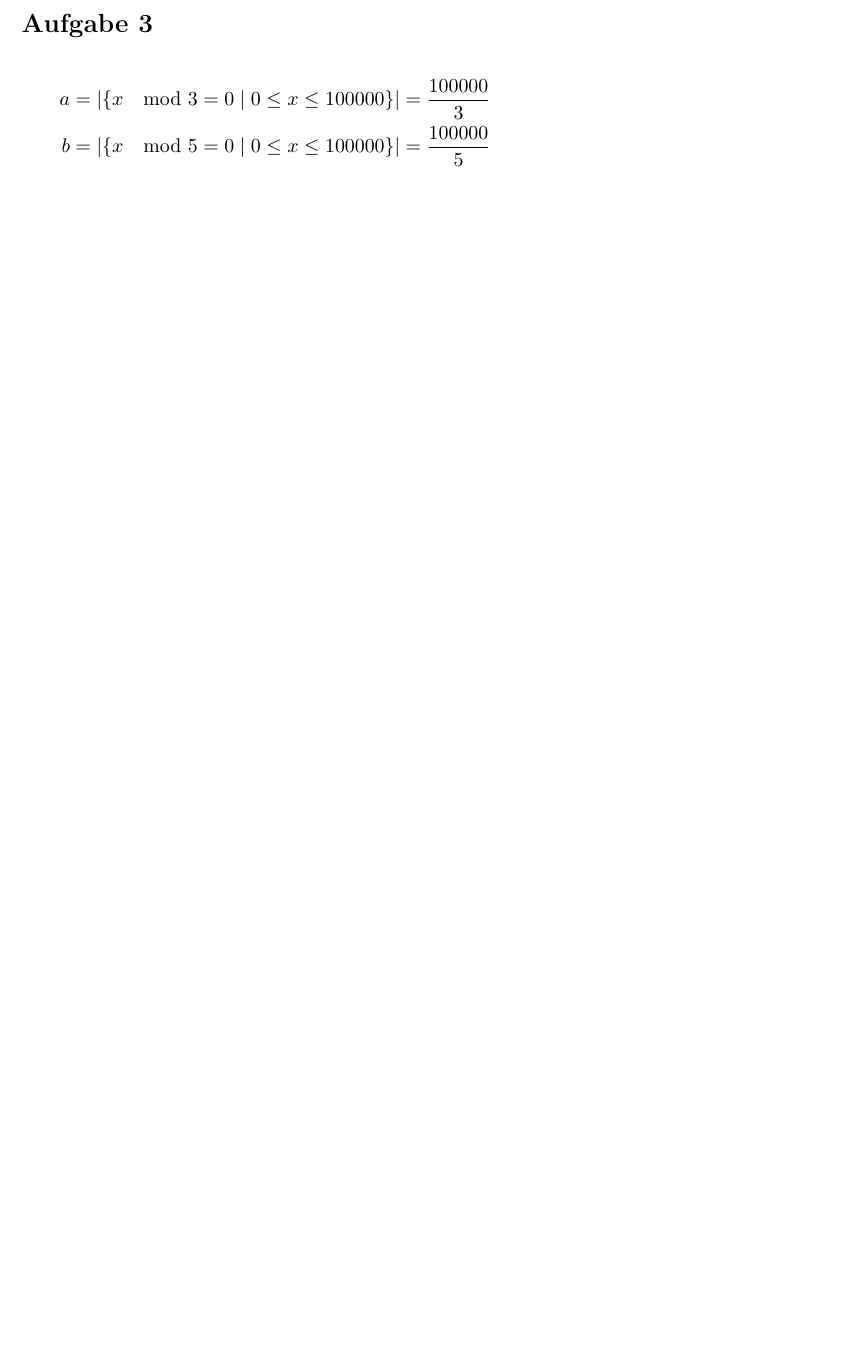
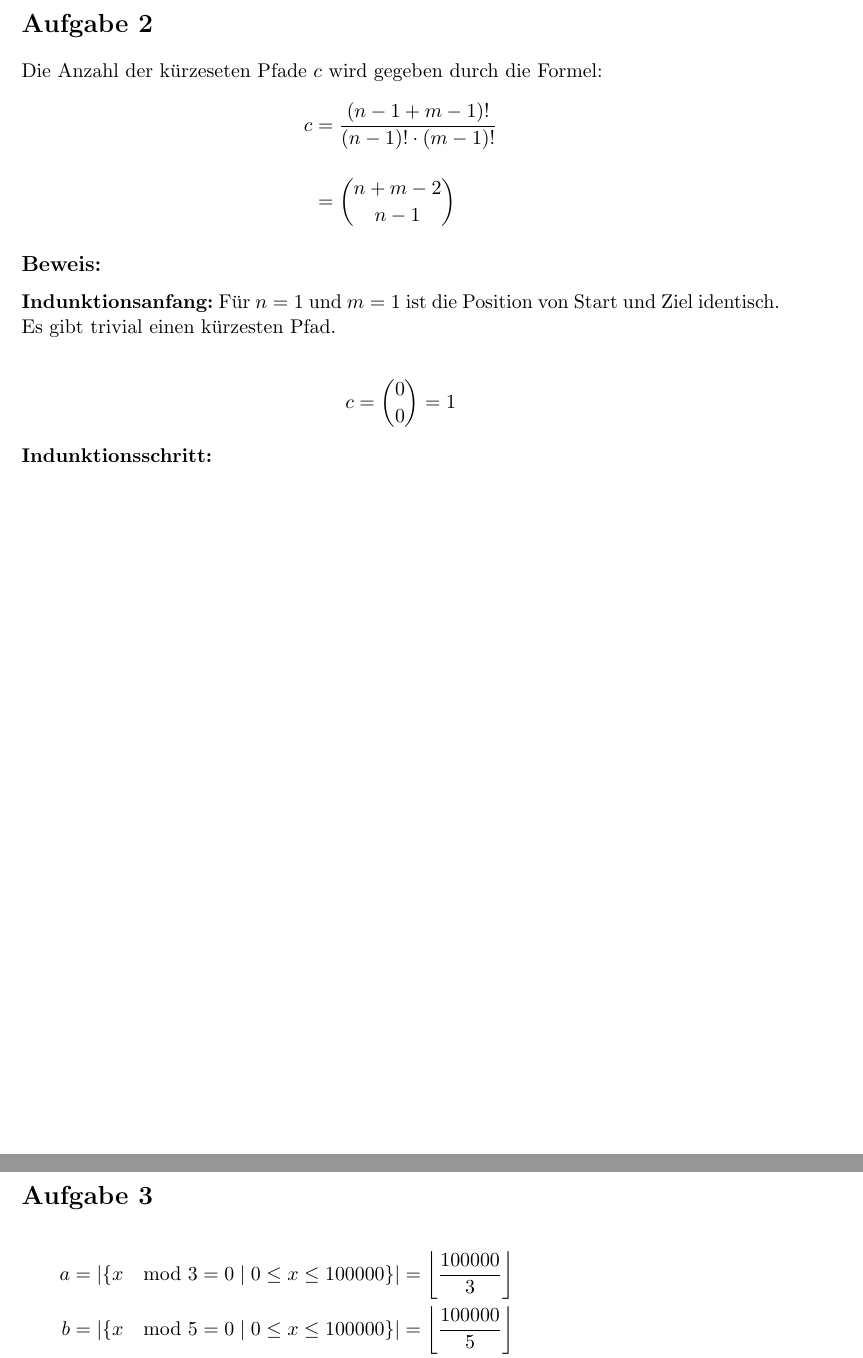
Before and after one commit to Tomyyy-1337/SS24, a LaTeX document (Mathe/B1/G4_22.tex): part of page 2 of 7 before the commit and two parts of pages 2 and 3 of 8 after it, the two joined at a grey line, cut so that both start at the same text, the shorter picture padded with empty space. The pictures show the PDF file Mathe/B1/G4_22.pdf that the author committed with the source.

Commit message:
Mathe B1 A2

```diff
--- a/Mathe/B1/G4_22.tex
+++ b/Mathe/B1/G4_22.tex
@@ -39,20 +39,24 @@
 
 \newpage
 
+\section*{Aufgabe 2}
+Die Anzahl der kürzeseten Pfade $c$ wird gegeben durch die Formel:
+\begin{align*}
+    c &= \frac{(n - 1 + m  - 1)!}{(n-1)! \cdot (m-1)!} \\[12px]
+    &= \binom{n + m - 2}{n - 1}
+\end{align*}
+
+\subsection*{Beweis:}
+\textbf{Indunktionsanfang:}
+Für $n = 1$ und $m = 1$ ist die Position von Start und Ziel identisch.
+Es gibt trivial einen kürzesten Pfad. \\
+\begin{align*}
+    c = \binom{0}{0} = 1
+\end{align*}
+\textbf{Indunktionsschritt:}
+
 \section*{Aufgabe 3}
 \begin{align*}
-    a &= |\{ x \mod 3 = 0 \mid 0 \leq x \leq 100000 \}| = \frac{100000}{3} \\
-    b &= |\{ x \mod 5 = 0 \mid 0 \leq x \leq 100000 \}| = \frac{100000}{5} \\
-    c &= |\{ x \mod 7 = 0 \mid 0 \leq x \leq 100000 \}| = \frac{100000}{7} \\
-    d &= |\{ x \mod 11 = 0 \mid 0 \leq x \leq 100000 \}| = \frac{100000}{11} \\
-    ab &= |\{ x \mod 3 = 0 \land x \mod 5 = 0 \mid 0 \leq x \leq 100000 \}| = \frac{100000}{3 \cdot 5} \\
-    ac &= |\{ x \mod 3 = 0 \land x \mod 7 = 0 \mid 0 \leq x \leq 100000 \}| = \frac{100000}{3 \cdot 7} \\
-    ad &= |\{ x \mod 3 = 0 \land x \mod 11 = 0 \mid 0 \leq x \leq 100000 \}| = \frac{100000}{3 \cdot 11} \\
-    bc &= |\{ x \mod 5 = 0 \land x \mod 7 = 0 \mid 0 \leq x \leq 100000 \}| = \frac{100000}{5 \cdot 7} \\
-    bd &= |\{ x \mod 5 = 0 \land x \mod 11 = 0 \mid 0 \leq x \leq 100000 \}| = \frac{100000}{5 \cdot 11} \\
-    cd &= |\{ x \mod 7 = 0 \land x \mod 11 = 0 \mid 0 \leq x \leq 100000 \}| = \frac{100000}{7 \cdot 11} \\
-    abc &= |\{ x \mod 3 = 0 \land x \mod 5 = 0 \land x \mod 7 = 0 \mid 0 \leq x \leq 100000 \}| = \frac{100000}{3 \cdot 5 \cdot 7} \\
-    abd &= |\{ x \mod 3 = 0 \land x \mod 5 = 0 \land x \mod 11 = 0 \mid 0 \leq x \leq 100000 \}| = \frac{100000}{3 \cdot 5 \cdot 11} \\
-    acd &= |\{ x \mod 3 = 0 \land x \mod 7 = 0 \land x \mod 11 = 0 \mid 0 \leq x \leq 100000 \}| = \frac{100000}{3 \cdot 7 \cdot 11} \\
-    bcd &= |\{ x \mod 5 = 0 \land x \mod 7 = 0 \land x \mod 11 = 0 \mid 0 \leq x \leq 100000 \}| = \frac{100000}{5 \cdot 7 \cdot 11} \\
-    abcd &= |\{ x \mod 3 = 0 \land x \mod 5 = 0 \land x \mod 7 = 0 \land x \mod 11 = 0 \mid 0 \leq x \leq 100000 \}| \\&= \frac{100000}{3 \cdot 5 \cdot 7 \cdot 11} \\
+    a &= \left|\left\{ x \mod 3 = 0 \mid 0 \leq x \leq 100000 \right\}\right| = \left\lfloor\frac{100000}{3}\right\rfloor \\
+    b &= \left|\left\{ x \mod 5 = 0 \mid 0 \leq x \leq 100000 \right\}\right| = \left\lfloor\frac{100000}{5}\right\rfloor \\
+    c &= \left|\left\{ x \mod 7 = 0 \mid 0 \leq x \leq 100000 \right\}\right| = \left\lfloor\frac{100000}{7}\right\rfloor \\
```
Also changed, not shown: Mathe/B1/G4_22.pdf, Mathe/B1/G4_22.tex (12 more changed lines).
